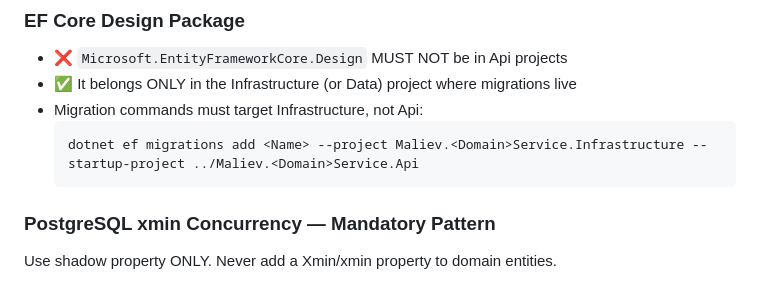
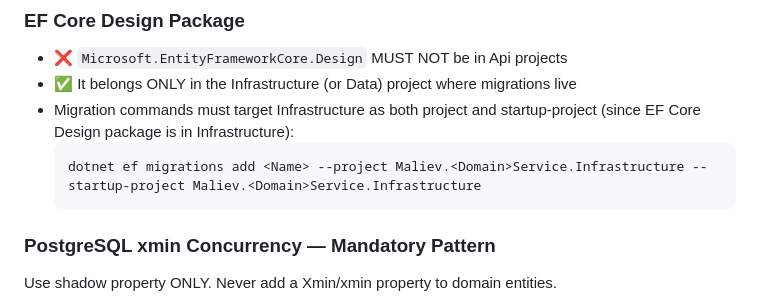
Before and after one commit to MALIEV-Co-Ltd/Maliev.Intranet, a Markdown page: AGENTS.md, the part around the change. GitHub-like rendering.

Commit message:
Update migration commands to use Infrastructure as startup-project

````diff
--- a/AGENTS.md
+++ b/AGENTS.md
@@ -128,9 +128,9 @@ Failure to check the downstream "source of truth" first is the primary cause of
 ### EF Core Design Package
 - ❌ `Microsoft.EntityFrameworkCore.Design` MUST NOT be in Api projects
 - ✅ It belongs ONLY in the Infrastructure (or Data) project where migrations live
-- Migration commands must target Infrastructure, not Api:
+- Migration commands must target Infrastructure as both project and startup-project (since EF Core Design package is in Infrastructure):
   ```
-  dotnet ef migrations add <Name> --project Maliev.<Domain>Service.Infrastructure --startup-project ../Maliev.<Domain>Service.Api
+  dotnet ef migrations add <Name> --project Maliev.<Domain>Service.Infrastructure --startup-project Maliev.<Domain>Service.Infrastructure
   ```
 
 ### PostgreSQL xmin Concurrency — Mandatory Pattern
````
